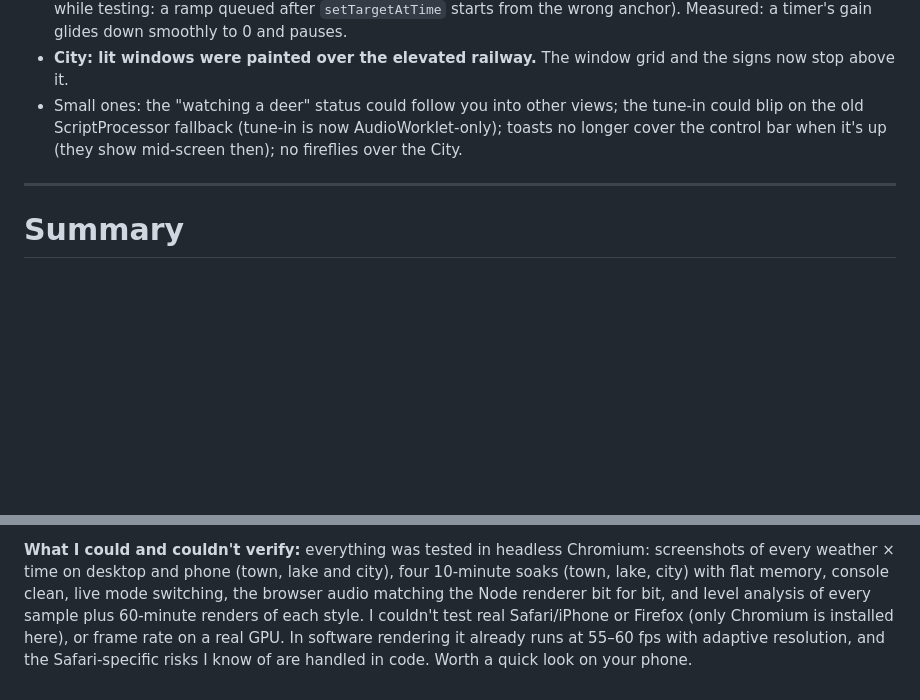
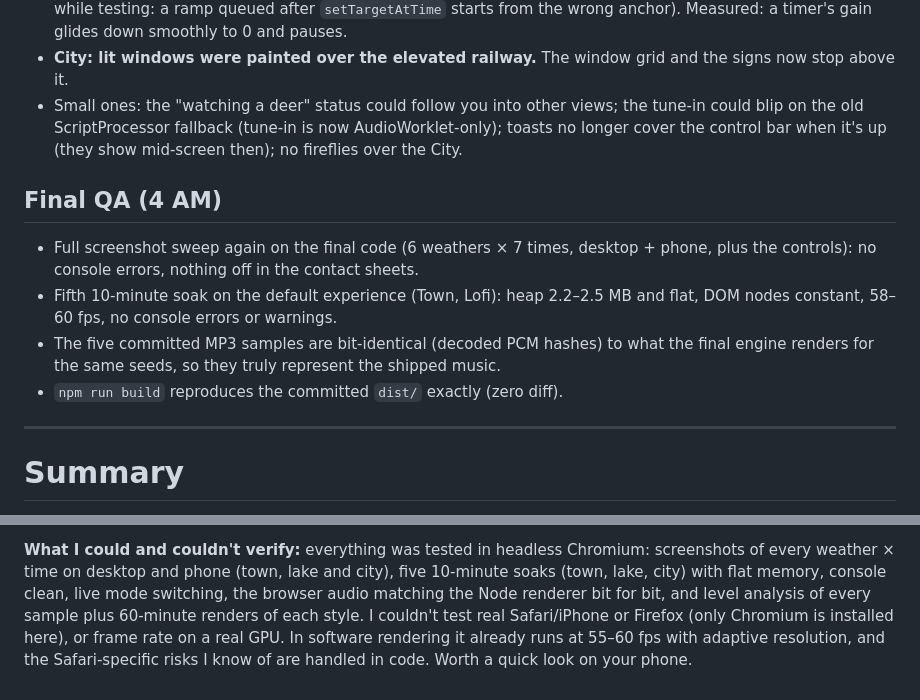
Before and after one commit to adubry75/dubry-site, a Markdown page: DECISIONS.md, 2 parts joined by grey strips. Rendered like a GitHub page; blank space fills up the shorter version.

Commit message:
DECISIONS: final QA round
Co-Authored-By: Claude Opus 5.5 <noreply@anthropic.com>
Claude-Session: https://claude.ai/code/session_01X56G1ztXr5xdhu8tQZw1eN

```diff
--- a/DECISIONS.md
+++ b/DECISIONS.md
@@ -397,6 +397,15 @@ intact, drawing state never leaks out of the new views). Fixed:
   ScriptProcessor fallback (tune-in is now AudioWorklet-only); toasts no longer cover the control bar when it's up
   (they show mid-screen then); no fireflies over the City.
 
+## Final QA (4 AM)
+- Full screenshot sweep again on the final code (6 weathers × 7 times, desktop + phone, plus the controls): no
+  console errors, nothing off in the contact sheets.
+- Fifth 10-minute soak on the default experience (Town, Lofi): heap 2.2–2.5 MB and flat, DOM nodes constant, 58–60
+  fps, no console errors or warnings.
+- The five committed MP3 samples are bit-identical (decoded PCM hashes) to what the final engine renders for the
+  same seeds, so they truly represent the shipped music.
+- `npm run build` reproduces the committed `dist/` exactly (zero diff).
+
 ---
 
 # Summary
@@ -456,7 +465,7 @@ in code.
   lofi-1h.mp3` (deterministic per seed, ~2–3 minutes per hour of audio).
 
 **What I could and couldn't verify:** everything was tested in headless Chromium: screenshots of every weather ×
-time on desktop and phone (town, lake and city), four 10-minute soaks (town, lake, city) with flat memory, console clean, live mode switching, the browser
+time on desktop and phone (town, lake and city), five 10-minute soaks (town, lake, city) with flat memory, console clean, live mode switching, the browser
 audio matching the Node renderer bit for bit, and level analysis of every sample plus 60-minute renders of each
 style. I couldn't test real Safari/iPhone or Firefox (only Chromium is installed here), or frame rate on a real GPU.
 In software rendering it already runs at 55–60 fps with adaptive resolution, and the Safari-specific risks I know
```
